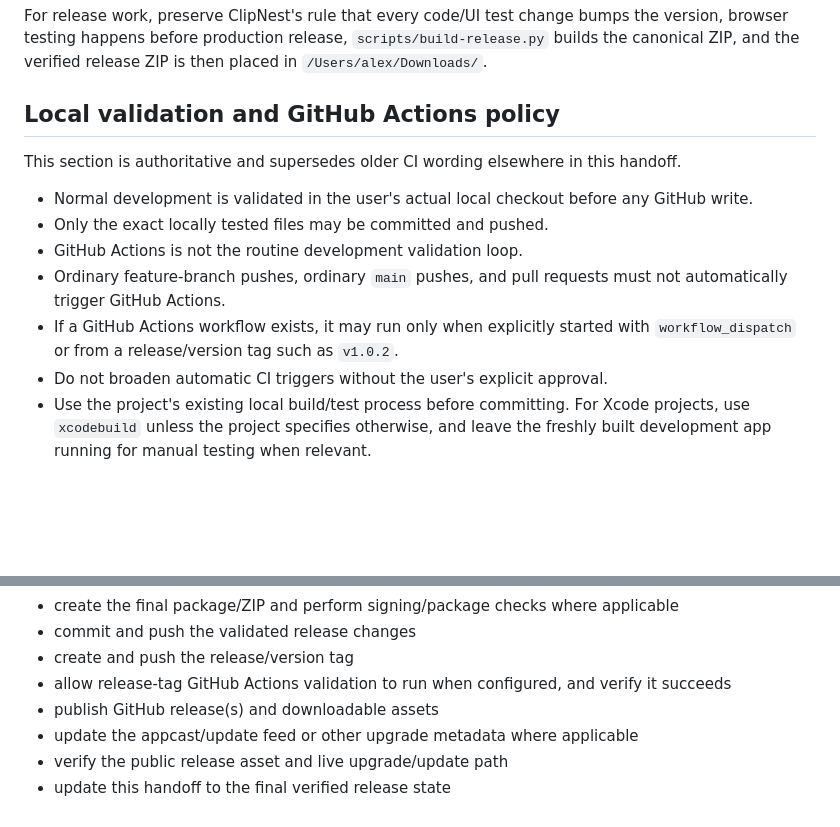
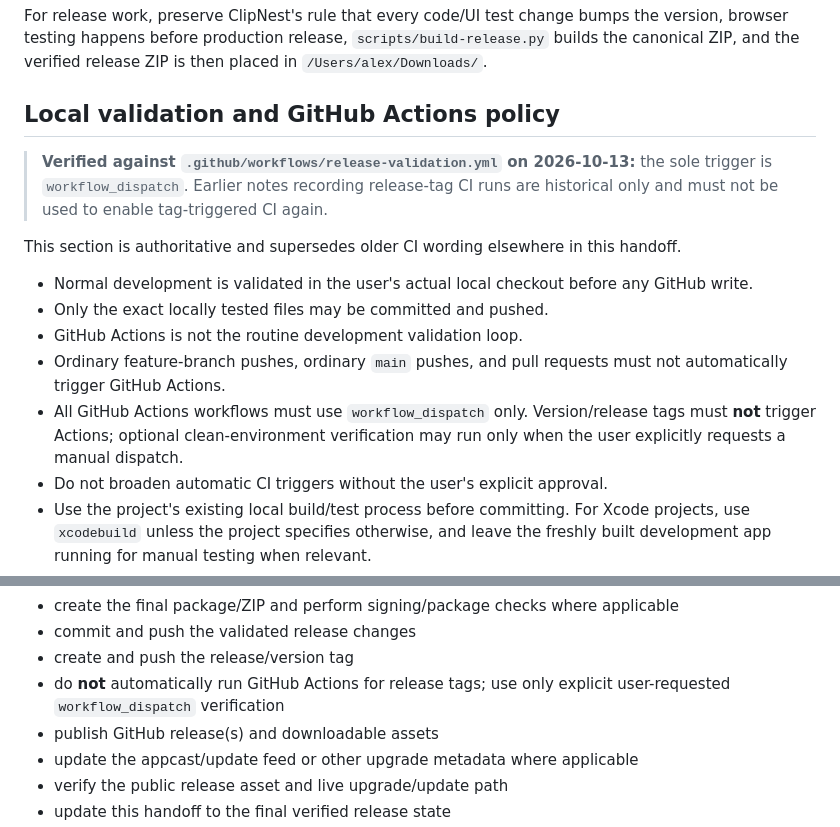
Before and after one commit to TheCuriousProcrastinator/clipnest, a Markdown page: VIBECODING_HANDOFF.md, 2 parts joined by grey strips. Drawn GitHub-style; blank space fills up the shorter version.

Commit message:
Remove obsolete tag-triggered Actions instructions from ClipNest handoff

```diff
--- a/VIBECODING_HANDOFF.md
+++ b/VIBECODING_HANDOFF.md
@@ -901,13 +901,15 @@ For release work, preserve ClipNest's rule that every code/UI test change bumps
 <!-- VIBE-CI-POLICY-2026-09-30 -->
 ## Local validation and GitHub Actions policy
 
+> **Verified against `.github/workflows/release-validation.yml` on 2026-10-13:** the sole trigger is `workflow_dispatch`. Earlier notes recording release-tag CI runs are historical only and must not be used to enable tag-triggered CI again.
+
 This section is authoritative and supersedes older CI wording elsewhere in this handoff.
 
 - Normal development is validated in the user's actual local checkout before any GitHub write.
 - Only the exact locally tested files may be committed and pushed.
 - GitHub Actions is not the routine development validation loop.
 - Ordinary feature-branch pushes, ordinary `main` pushes, and pull requests must not automatically trigger GitHub Actions.
-- If a GitHub Actions workflow exists, it may run only when explicitly started with `workflow_dispatch` or from a release/version tag such as `v1.0.2`.
+- All GitHub Actions workflows must use `workflow_dispatch` only. Version/release tags must **not** trigger Actions; optional clean-environment verification may run only when the user explicitly requests a manual dispatch.
 - Do not broaden automatic CI triggers without the user's explicit approval.
 - Use the project's existing local build/test process before committing. For Xcode projects, use `xcodebuild` unless the project specifies otherwise, and leave the freshly built development app running for manual testing when relevant.
 - UI, interaction, layout, animation, drag/drop, focus, persistence, timing, and similar behavior changes require explicit user confirmation after local testing.
@@ -928,7 +930,7 @@ After the underlying executable change has already passed required local validat
 - create the final package/ZIP and perform signing/package checks where applicable
 - commit and push the validated release changes
 - create and push the release/version tag
-- allow release-tag GitHub Actions validation to run when configured, and verify it succeeds
+- do **not** automatically run GitHub Actions for release tags; use only explicit user-requested `workflow_dispatch` verification
 - publish GitHub release(s) and downloadable assets
 - update the appcast/update feed or other upgrade metadata where applicable
 - verify the public release asset and live upgrade/update path
```
